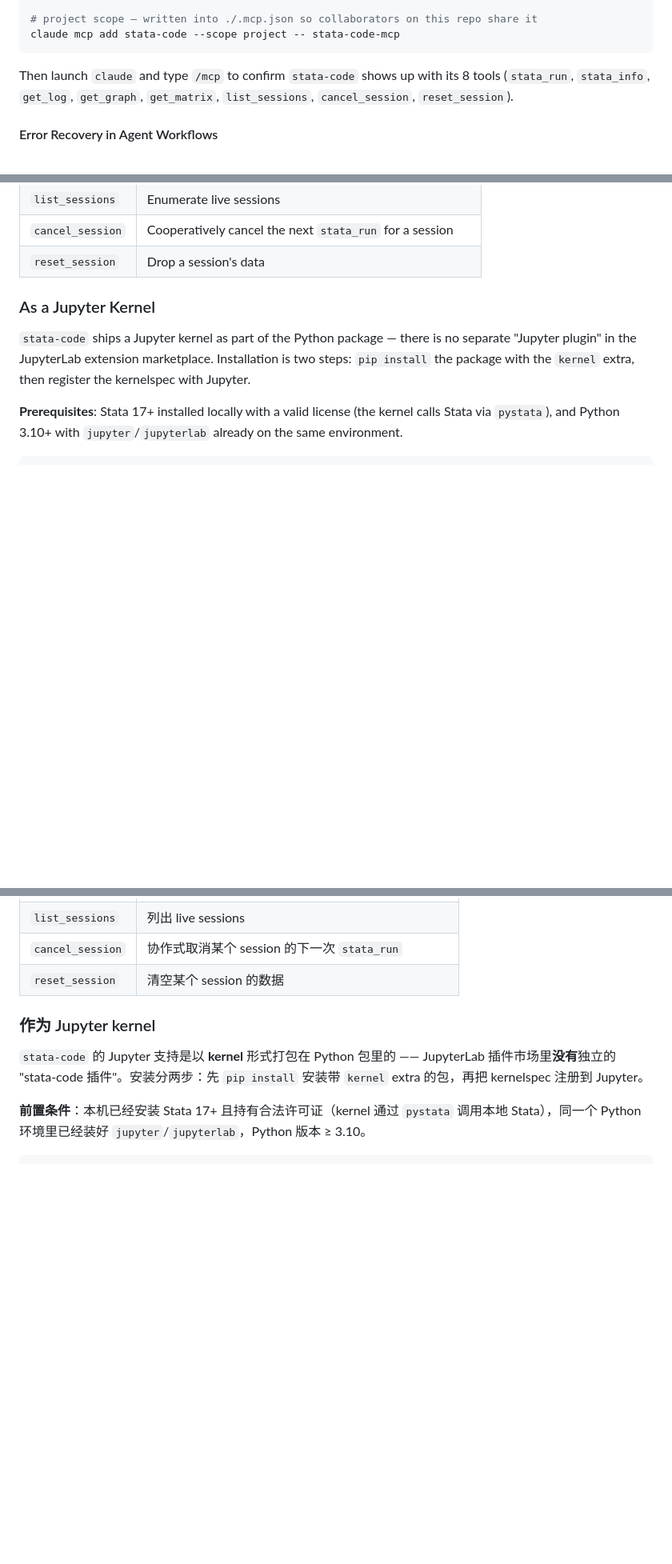
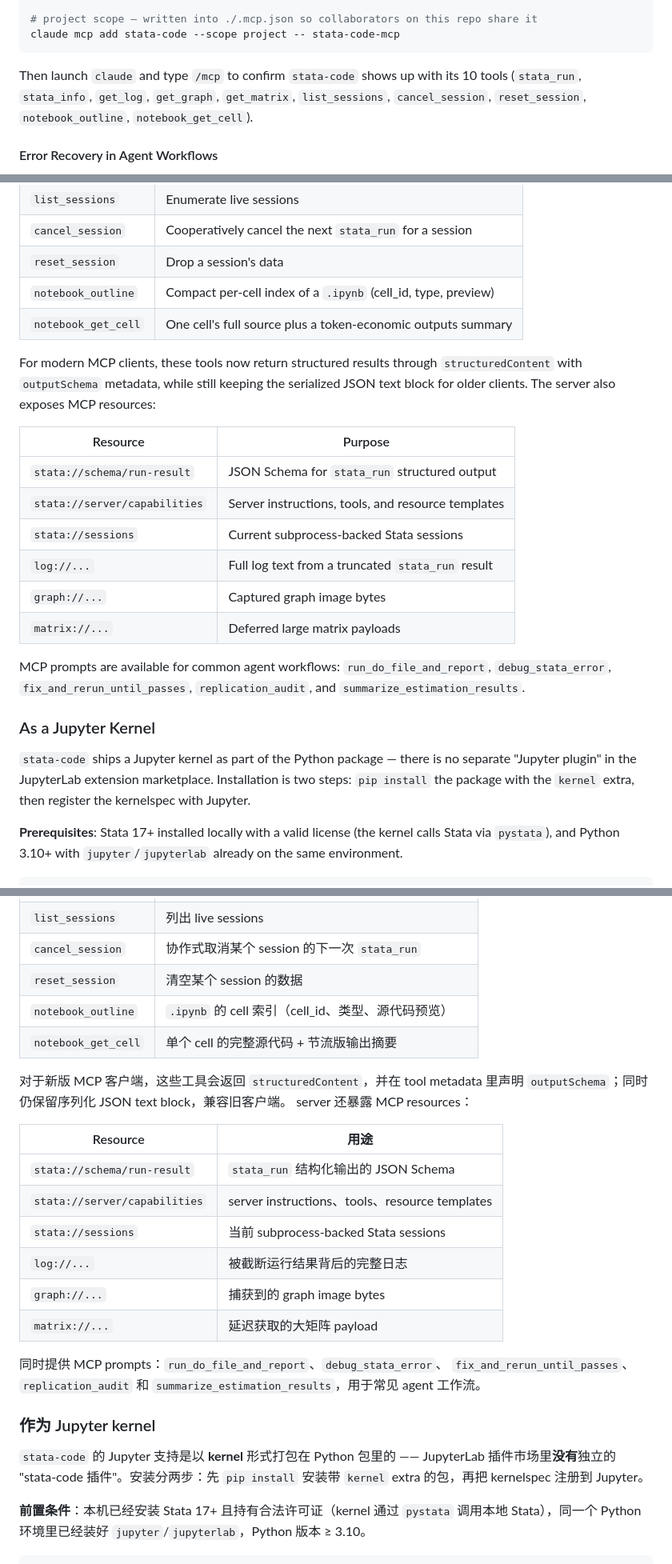
Before and after one commit to brycewang-stanford/stata-code, a Markdown page: README.md, 3 parts joined by grey strips. Shown at 80% size. Rendered like a GitHub page; blank space fills up the shorter version.

````diff
--- a/README.md
+++ b/README.md
@@ -121,7 +133,7 @@ claude mcp add stata-code --scope local -- stata-code-mcp
 claude mcp add stata-code --scope project -- stata-code-mcp
 ```
 
-Then launch `claude` and type `/mcp` to confirm `stata-code` shows up with its 8 tools (`stata_run`, `stata_info`, `get_log`, `get_graph`, `get_matrix`, `list_sessions`, `cancel_session`, `reset_session`).
+Then launch `claude` and type `/mcp` to confirm `stata-code` shows up with its 10 tools (`stata_run`, `stata_info`, `get_log`, `get_graph`, `get_matrix`, `list_sessions`, `cancel_session`, `reset_session`, `notebook_outline`, `notebook_get_cell`).
 
 #### Error Recovery in Agent Workflows
 
@@ -174,6 +186,27 @@ The MCP server registers 8 tools:
 | `list_sessions` | Enumerate live sessions |
 | `cancel_session` | Cooperatively cancel the next `stata_run` for a session |
 | `reset_session` | Drop a session's data |
+| `notebook_outline` | Compact per-cell index of a `.ipynb` (cell_id, type, preview) |
+| `notebook_get_cell` | One cell's full source plus a token-economic outputs summary |
+
+For modern MCP clients, these tools now return structured results through
+`structuredContent` with `outputSchema` metadata, while still keeping the
+serialized JSON text block for older clients. The server also exposes MCP
+resources:
+
+| Resource | Purpose |
+| --- | --- |
+| `stata://schema/run-result` | JSON Schema for `stata_run` structured output |
+| `stata://server/capabilities` | Server instructions, tools, and resource templates |
+| `stata://sessions` | Current subprocess-backed Stata sessions |
+| `log://...` | Full log text from a truncated `stata_run` result |
+| `graph://...` | Captured graph image bytes |
+| `matrix://...` | Deferred large matrix payloads |
+
+MCP prompts are available for common agent workflows:
+`run_do_file_and_report`, `debug_stata_error`,
+`fix_and_rerun_until_passes`, `replication_audit`, and
+`summarize_estimation_results`.
 
 ### As a Jupyter Kernel
 
@@ -530,6 +563,25 @@ MCP server 注册了 8 个工具：
 | `list_sessions` | 列出 live sessions |
 | `cancel_session` | 协作式取消某个 session 的下一次 `stata_run` |
 | `reset_session` | 清空某个 session 的数据 |
+| `notebook_outline` | `.ipynb` 的 cell 索引（cell_id、类型、源代码预览） |
+| `notebook_get_cell` | 单个 cell 的完整源代码 + 节流版输出摘要 |
+
+对于新版 MCP 客户端，这些工具会返回 `structuredContent`，并在 tool
+metadata 里声明 `outputSchema`；同时仍保留序列化 JSON text block，兼容旧客户端。
+server 还暴露 MCP resources：
+
+| Resource | 用途 |
+| --- | --- |
+| `stata://schema/run-result` | `stata_run` 结构化输出的 JSON Schema |
+| `stata://server/capabilities` | server instructions、tools、resource templates |
+| `stata://sessions` | 当前 subprocess-backed Stata sessions |
+| `log://...` | 被截断运行结果背后的完整日志 |
+| `graph://...` | 捕获到的 graph image bytes |
+| `matrix://...` | 延迟获取的大矩阵 payload |
+
+同时提供 MCP prompts：`run_do_file_and_report`、`debug_stata_error`、
+`fix_and_rerun_until_passes`、`replication_audit` 和
+`summarize_estimation_results`，用于常见 agent 工作流。
 
 ### 作为 Jupyter kernel
 
````
Also changed, not shown: other parts of README.md (+19 -7 lines).
